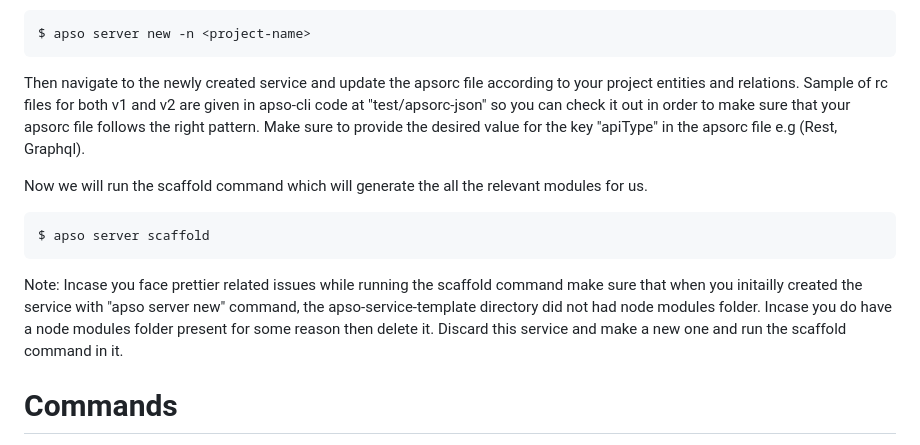
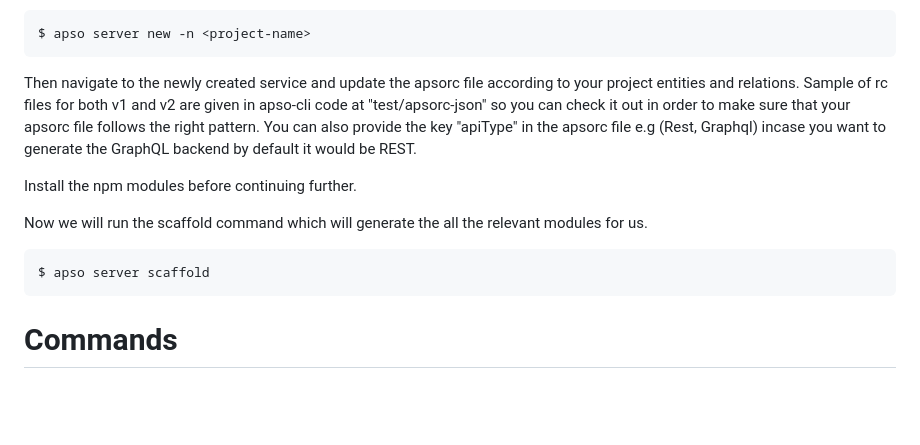
Before and after one commit to apsoai/cli, a Markdown page: README.md, the part around the change. GitHub-like rendering; blank space fills up the shorter version.

````diff
--- a/README.md
+++ b/README.md
@@ -43,15 +43,15 @@ This will build the apso cli and make it available for use globally on your mach
 $ apso server new -n <project-name>
 ```
 
-Then navigate to the newly created service and update the apsorc file according to your project entities and relations. Sample of rc files for both v1 and v2 are given in apso-cli code at "test/apsorc-json" so you can check it out in order to make sure that your apsorc file follows the right pattern. Make sure to provide the desired value for the key "apiType" in the apsorc file e.g (Rest, Graphql).
+Then navigate to the newly created service and update the apsorc file according to your project entities and relations. Sample of rc files for both v1 and v2 are given in apso-cli code at "test/apsorc-json" so you can check it out in order to make sure that your apsorc file follows the right pattern. You can also provide the key "apiType" in the apsorc file e.g (Rest, Graphql) incase you want to generate the GraphQL backend by default it would be REST.
+
+Install the npm modules before continuing further.
 
 Now we will run the scaffold command which will generate the all the relevant modules for us.
 
 ```sh-session
 $ apso server scaffold
 ```
-
-Note: Incase you face prettier related issues while running the scaffold command make sure that when you initailly created the service with "apso server new" command, the apso-service-template directory did not had node modules folder. Incase you do have a node modules folder present for some reason then delete it. Discard this service and make a new one and run the scaffold command in it.
 
 # Commands
 
````
